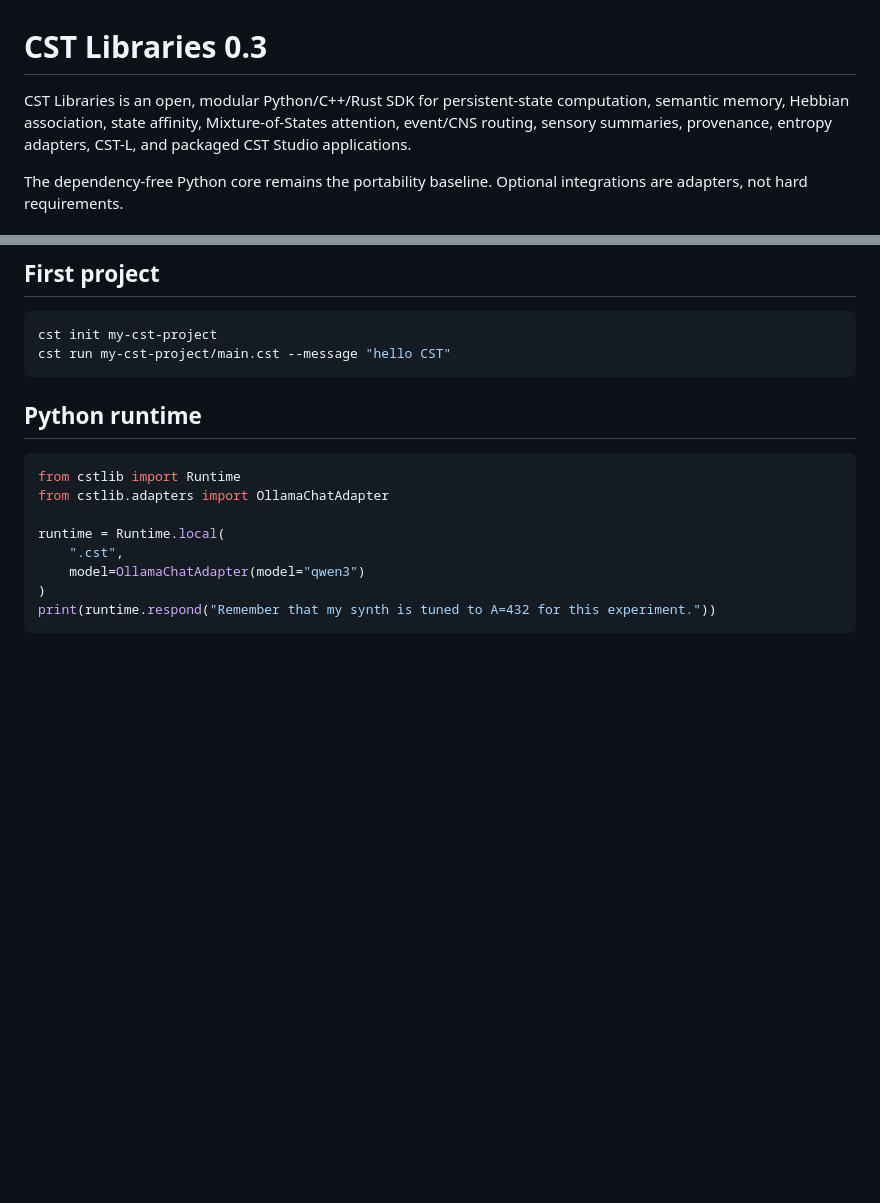
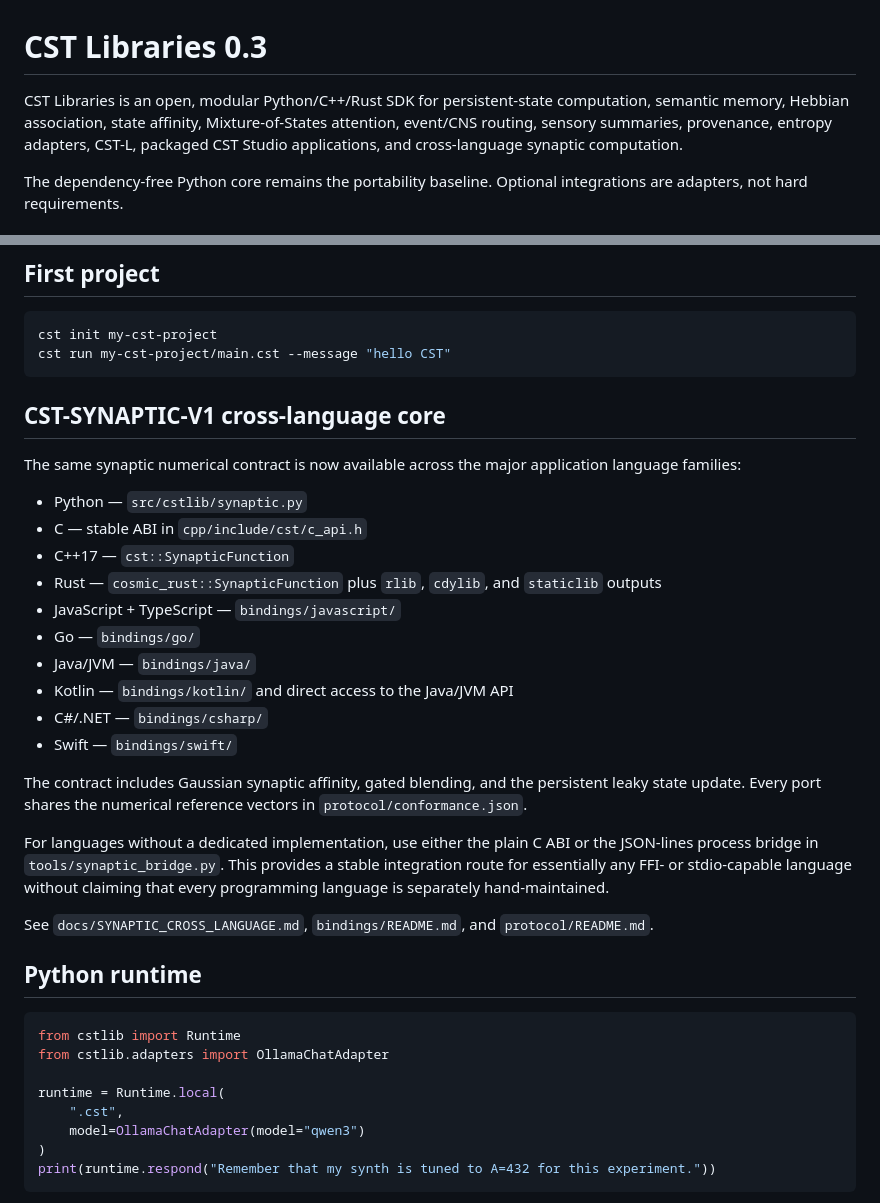
Before and after one commit to NavisWORLD/Python-cst-libraries-, a Markdown page: README.md, 2 parts joined by grey strips. Drawn GitHub-style; blank space fills up the shorter version.

Commit message:
Document cross-language synaptic compatibility

````diff
--- a/README.md
+++ b/README.md
@@ -1,6 +1,6 @@
 # CST Libraries 0.3
 
-CST Libraries is an open, modular Python/C++/Rust SDK for persistent-state computation, semantic memory, Hebbian association, state affinity, Mixture-of-States attention, event/CNS routing, sensory summaries, provenance, entropy adapters, CST-L, and packaged CST Studio applications.
+CST Libraries is an open, modular Python/C++/Rust SDK for persistent-state computation, semantic memory, Hebbian association, state affinity, Mixture-of-States attention, event/CNS routing, sensory summaries, provenance, entropy adapters, CST-L, packaged CST Studio applications, and cross-language synaptic computation.
 
 The dependency-free Python core remains the portability baseline. Optional integrations are adapters, not hard requirements.
 
@@ -42,6 +42,27 @@ pip install -e ".[azure]"      # convenience Azure Quantum SDK dependency
 cst init my-cst-project
 cst run my-cst-project/main.cst --message "hello CST"
 ```
+
+## CST-SYNAPTIC-V1 cross-language core
+
+The same synaptic numerical contract is now available across the major application language families:
+
+- Python — `src/cstlib/synaptic.py`
+- C — stable ABI in `cpp/include/cst/c_api.h`
+- C++17 — `cst::SynapticFunction`
+- Rust — `cosmic_rust::SynapticFunction` plus `rlib`, `cdylib`, and `staticlib` outputs
+- JavaScript + TypeScript — `bindings/javascript/`
+- Go — `bindings/go/`
+- Java/JVM — `bindings/java/`
+- Kotlin — `bindings/kotlin/` and direct access to the Java/JVM API
+- C#/.NET — `bindings/csharp/`
+- Swift — `bindings/swift/`
+
+The contract includes Gaussian synaptic affinity, gated blending, and the persistent leaky state update. Every port shares the numerical reference vectors in `protocol/conformance.json`.
+
+For languages without a dedicated implementation, use either the plain C ABI or the JSON-lines process bridge in `tools/synaptic_bridge.py`. This provides a stable integration route for essentially any FFI- or stdio-capable language without claiming that every programming language is separately hand-maintained.
+
+See `docs/SYNAPTIC_CROSS_LANGUAGE.md`, `bindings/README.md`, and `protocol/README.md`.
 
 ## Python runtime
 
````
Also changed, not shown: other parts of README.md (+6 -3 lines).
